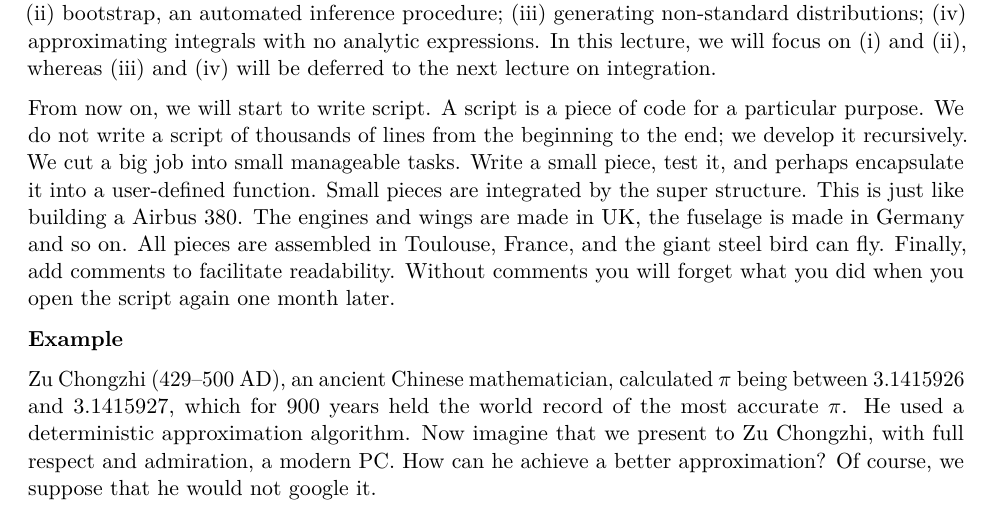
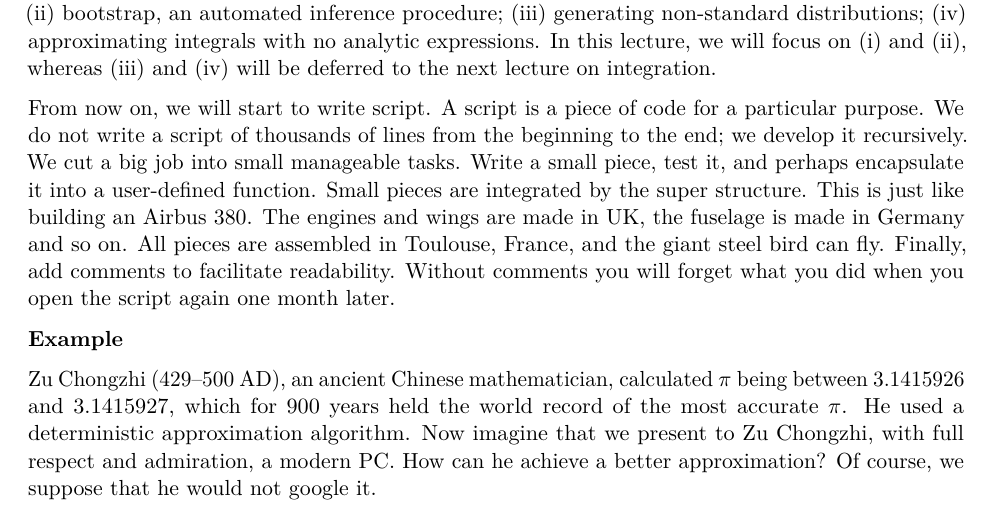
Before and after one commit to zhentaoshi/econ5170, an R Markdown document (book_version/04-simulation.Rmd): part of page 1 of 8, cut so that both start at the same text. Rendered offline with R 4.5, knitr and Pandoc, then LaTeX, with nearby package versions; code that draws random numbers runs with fixed seeds of ours; some code elsewhere in the file could not run offline; common packages that the code uses without loading them are loaded.

Commit message:
Update 04-simulation.Rmd

```diff
--- a/book_version/04-simulation.Rmd
+++ b/book_version/04-simulation.Rmd
@@ -22,7 +22,7 @@ From now on, we will start to write script. A script is a piece of code for a pa
 purpose. We do not write a script of thousands of lines from the beginning
 to the end; we develop it recursively. We cut a big job into small manageable tasks.
 Write a small piece, test it, and perhaps encapsulate it into a user-defined function.
-Small pieces are integrated by the super structure. This is just like building a Airbus 380.
+Small pieces are integrated by the super structure. This is just like building an Airbus 380.
 The engines and wings are made in UK, the fuselage is made in Germany and so on.
 All pieces are assembled in Toulouse, France, and the giant steel bird can fly.
 Finally, add comments to facilitate
```
